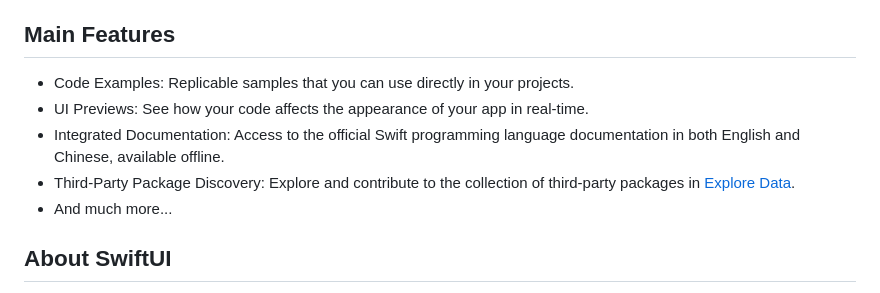
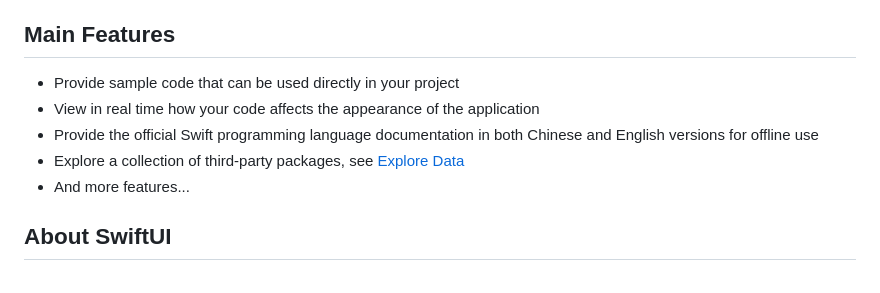
Before and after one commit to jaywcjlove/devtutor, a Markdown page: README.md, the part around the change. Drawn GitHub-style.

```diff
--- a/README.md
+++ b/README.md
@@ -18,11 +18,11 @@
 
 ## Main Features
 
-- Code Examples: Replicable samples that you can use directly in your projects.
-- UI Previews: See how your code affects the appearance of your app in real-time.
-- Integrated Documentation: Access to the official Swift programming language documentation in both English and Chinese, available offline.
-- Third-Party Package Discovery: Explore and contribute to the collection of third-party packages in [Explore Data](./data/explore.json).
-- And much more...
+- Provide sample code that can be used directly in your project
+- View in real time how your code affects the appearance of the application
+- Provide the official Swift programming language documentation in both Chinese and English versions for offline use
+- Explore a collection of third-party packages, see [Explore Data](./data/explore.json)
+- And more features...
 
 ## About SwiftUI
 
```
Also changed, not shown: README.zh.md (+4 -4 lines).
